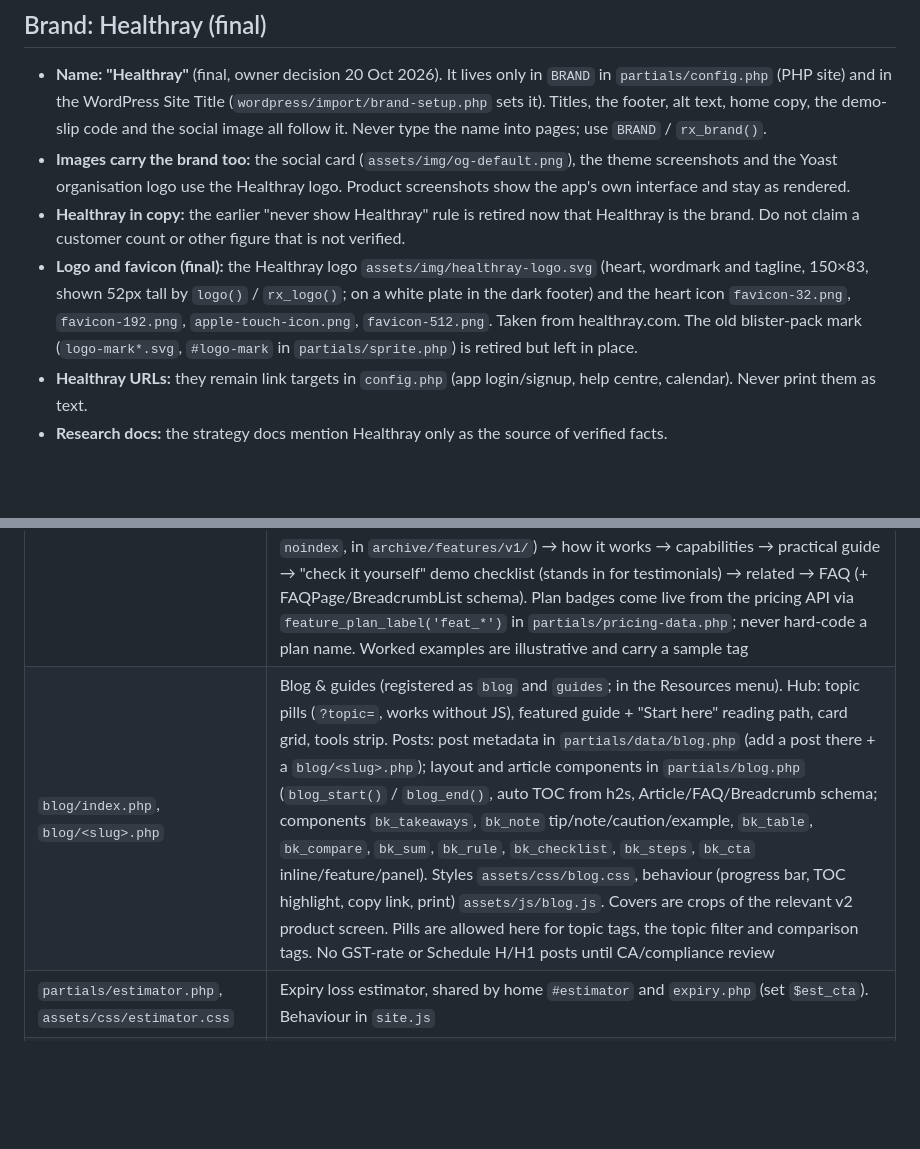
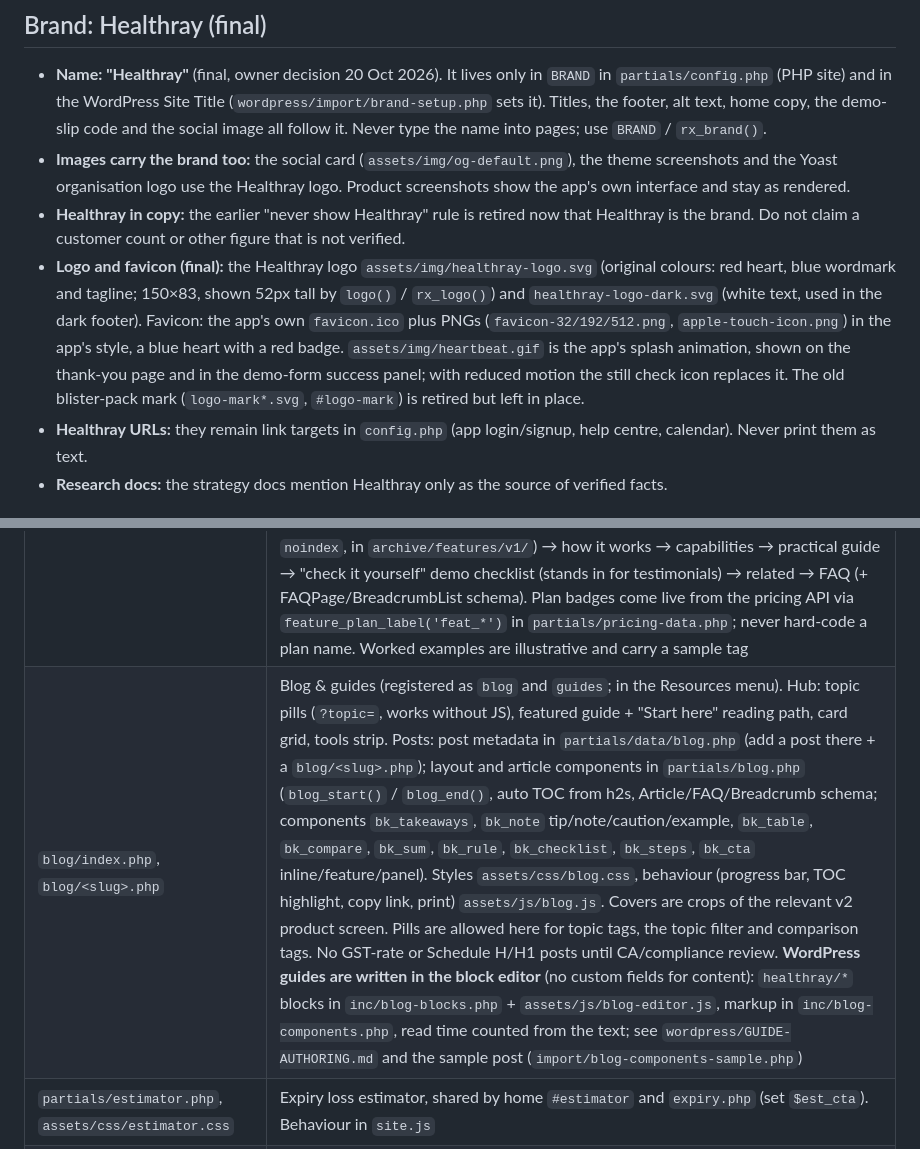
Before and after one commit to dhrumilBS/pharmacy, a Markdown page: CLAUDE.md, 2 parts joined by grey strips. Rendered like a GitHub page; blank space fills up the shorter version.

Commit message:
Docs: logo and favicon notes, blog block workflow
Co-Authored-By: Claude Sonnet 5.5 <noreply@anthropic.com>

```diff
--- a/CLAUDE.md
+++ b/CLAUDE.md
@@ -7,7 +7,7 @@ Marketing site for a browser-based pharmacy management app (brand: Healthray, fi
 - **Name: "Healthray"** (final, owner decision 20 Oct 2026). It lives only in `BRAND` in `partials/config.php` (PHP site) and in the WordPress Site Title (`wordpress/import/brand-setup.php` sets it). Titles, the footer, alt text, home copy, the demo-slip code and the social image all follow it. Never type the name into pages; use `BRAND` / `rx_brand()`.
 - **Images carry the brand too:** the social card (`assets/img/og-default.png`), the theme screenshots and the Yoast organisation logo use the Healthray logo. Product screenshots show the app's own interface and stay as rendered.
 - **Healthray in copy:** the earlier "never show Healthray" rule is retired now that Healthray is the brand. Do not claim a customer count or other figure that is not verified.
-- **Logo and favicon (final):** the Healthray logo `assets/img/healthray-logo.svg` (heart, wordmark and tagline, 150×83, shown 52px tall by `logo()` / `rx_logo()`; on a white plate in the dark footer) and the heart icon `favicon-32.png`, `favicon-192.png`, `apple-touch-icon.png`, `favicon-512.png`. Taken from healthray.com. The old blister-pack mark (`logo-mark*.svg`, `#logo-mark` in `partials/sprite.php`) is retired but left in place.
+- **Logo and favicon (final):** the Healthray logo `assets/img/healthray-logo.svg` (original colours: red heart, blue wordmark and tagline; 150×83, shown 52px tall by `logo()` / `rx_logo()`) and `healthray-logo-dark.svg` (white text, used in the dark footer). Favicon: the app's own `favicon.ico` plus PNGs (`favicon-32/192/512.png`, `apple-touch-icon.png`) in the app's style, a blue heart with a red badge. `assets/img/heartbeat.gif` is the app's splash animation, shown on the thank-you page and in the demo-form success panel; with reduced motion the still check icon replaces it. The old blister-pack mark (`logo-mark*.svg`, `#logo-mark`) is retired but left in place.
 - **Healthray URLs:** they remain link targets in `config.php` (app login/signup, help centre, calendar). Never print them as text.
 - **Research docs:** the strategy docs mention Healthray only as the source of verified facts.
 
@@ -30,7 +30,7 @@ The design-variant review is finished and the switcher, `variants.js`, `variants
 | `pricing.php`, `faq.php`, `switch.php` | Pricing (renders live from the public pricing API via `partials/pricing-data.php`: `PRICING_API`/`PRICING_TTL` in `config.php`, 5-minute cache in git-ignored `partials/data/cache/`, falls back to the last good copy and then to the committed snapshot `partials/data/pricing.json`; FAQ and switch pages read prices through the same helpers, so never hard-code a price), FAQ (33 Qs, FAQPage schema for confirmed answers only), switching guide. Styles in `assets/css/pages.css`, term switch and the collapsible comparison-table groups (first open, rest collapsed, "Expand all"; all open without JS) in `assets/js/pricing.js` |
 | `features/index.php` | Features overview (the "See all features" link): "start with your problem" index (pain → page), the two groups as module cards (labels from `NAV_FEATURES`, plans live), hospital/chain block, a live plans table, FAQ. Styles are the `fi-` rules at the end of `feature.css` |
 | `features/*.php` | Feature pages, all on one template. "Run the counter": `billing`, `expiry`, `inventory`, `purchase`. "Run the business": `reports`, `gst`, `retention`, `security` (related row titled via `related_title`). Each page has its own v2 screen; see `screenshots/v2/README.md` for which screen goes where. They live in `features/`, so they require `__DIR__ . '/../partials/…'`. Data only (`$fp` array); layout in `partials/feature-page.php`, styles in `assets/css/feature.css`. Section order: hero → CTAs + screen → "Sound familiar?" scenes → **leak register** (bill-book style cards, 4 per row: "Leak 01", the leak, a dashed tear line, "How it's plugged", then "Plan: …" on a footer line; tear lines align across a row via CSS subgrid. The 8th card is the worked example with the sum written out, or a plain demo card on `expiry.php`, which also embeds the expiry estimator. The earlier table version is archived, viewable and `noindex`, in `archive/features/v1/`) → how it works → capabilities → practical guide → "check it yourself" demo checklist (stands in for testimonials) → related → FAQ (+ FAQPage/BreadcrumbList schema). Plan badges come live from the pricing API via `feature_plan_label('feat_*')` in `partials/pricing-data.php`; never hard-code a plan name. Worked examples are illustrative and carry a sample tag |
-| `blog/index.php`, `blog/<slug>.php` | Blog & guides (registered as `blog` and `guides`; in the Resources menu). Hub: topic pills (`?topic=`, works without JS), featured guide + "Start here" reading path, card grid, tools strip. Posts: post metadata in `partials/data/blog.php` (add a post there + a `blog/<slug>.php`); layout and article components in `partials/blog.php` (`blog_start()` / `blog_end()`, auto TOC from h2s, Article/FAQ/Breadcrumb schema; components `bk_takeaways`, `bk_note` tip/note/caution/example, `bk_table`, `bk_compare`, `bk_sum`, `bk_rule`, `bk_checklist`, `bk_steps`, `bk_cta` inline/feature/panel). Styles `assets/css/blog.css`, behaviour (progress bar, TOC highlight, copy link, print) `assets/js/blog.js`. Covers are crops of the relevant v2 product screen. Pills are allowed here for topic tags, the topic filter and comparison tags. No GST-rate or Schedule H/H1 posts until CA/compliance review |
+| `blog/index.php`, `blog/<slug>.php` | Blog & guides (registered as `blog` and `guides`; in the Resources menu). Hub: topic pills (`?topic=`, works without JS), featured guide + "Start here" reading path, card grid, tools strip. Posts: post metadata in `partials/data/blog.php` (add a post there + a `blog/<slug>.php`); layout and article components in `partials/blog.php` (`blog_start()` / `blog_end()`, auto TOC from h2s, Article/FAQ/Breadcrumb schema; components `bk_takeaways`, `bk_note` tip/note/caution/example, `bk_table`, `bk_compare`, `bk_sum`, `bk_rule`, `bk_checklist`, `bk_steps`, `bk_cta` inline/feature/panel). Styles `assets/css/blog.css`, behaviour (progress bar, TOC highlight, copy link, print) `assets/js/blog.js`. Covers are crops of the relevant v2 product screen. Pills are allowed here for topic tags, the topic filter and comparison tags. No GST-rate or Schedule H/H1 posts until CA/compliance review. **WordPress guides are written in the block editor** (no custom fields for content): `healthray/*` blocks in `inc/blog-blocks.php` + `assets/js/blog-editor.js`, markup in `inc/blog-components.php`, read time counted from the text; see `wordpress/GUIDE-AUTHORING.md` and the sample post (`import/blog-components-sample.php`) |
 | `partials/estimator.php`, `assets/css/estimator.css` | Expiry loss estimator, shared by home `#estimator` and `expiry.php` (set `$est_cta`). Behaviour in `site.js` |
 | `privacy.php`, `terms.php`, `cookie-policy.php`, `refund-policy.php`, `data-security.php` | Legal drafts: original text, structure informed by reference sites, no brand names. All except data-security are `noindex`. `partials/legal-layout.php` auto-wraps every `[bracketed placeholder]` in `data-confirm`, so `?review` outlines them. Counsel must fill placeholders and draft liability/indemnity |
 | `BRAND-NAME-OPTIONS.md` | Brand-name shortlist (Kapstik, MedLekha, DawaSahi, …) with conflict and domain checks. Indicative only; needs registrar and trademark checks |
```
